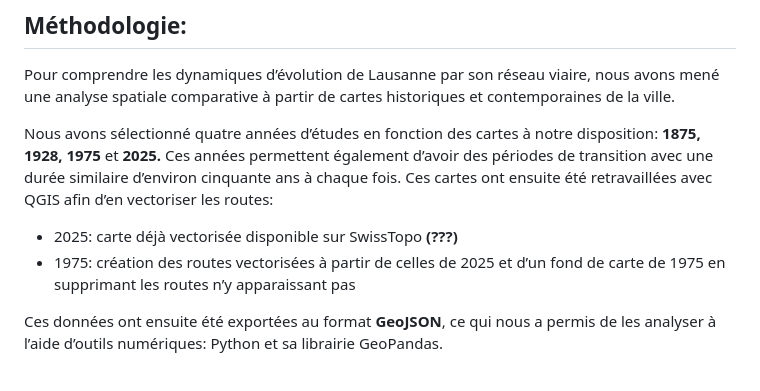
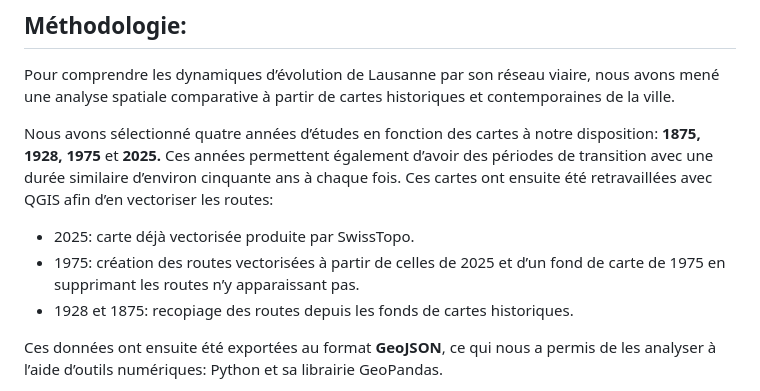
Before and after one commit to lausanne-time-machine/student-project-2025-old-roads, a Markdown page: readme.md, the part around the change. GitHub-like rendering.

Commit message:
Mes connaissances

```diff
--- a/readme.md
+++ b/readme.md
@@ -22,8 +22,9 @@ Pour comprendre les dynamiques d’évolution de Lausanne par son réseau viaire
 
 Nous avons sélectionné quatre années d’études en fonction des cartes à notre disposition: **1875, 1928, 1975** et **2025\.** Ces années permettent également d’avoir des périodes de transition avec une durée similaire d’environ cinquante ans à chaque fois. Ces cartes ont ensuite été retravaillées avec QGIS afin d’en vectoriser les routes:
 
-- 2025: carte déjà vectorisée disponible sur SwissTopo **(???)**
-- 1975: création des routes vectorisées à partir de celles de 2025 et d’un fond de carte de 1975 en supprimant les routes n’y apparaissant pas
+- 2025: carte déjà vectorisée produite par SwissTopo.
+- 1975: création des routes vectorisées à partir de celles de 2025 et d’un fond de carte de 1975 en supprimant les routes n’y apparaissant pas.
+- 1928 et 1875: recopiage des routes depuis les fonds de cartes historiques.
 
 Ces données ont ensuite été exportées au format **GeoJSON**, ce qui nous a permis de les analyser à l’aide d’outils numériques: Python et sa librairie GeoPandas.
 
```
